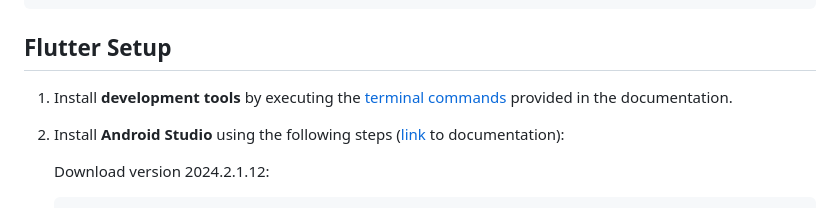
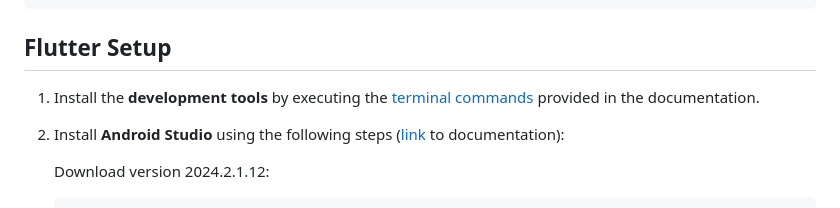
Before and after one commit to RetiefLouw/flutter_speech, a Markdown page: readme.md, the part around the change. Rendered like a GitHub page.

```diff
--- a/readme.md
+++ b/readme.md
@@ -37,7 +37,7 @@ Running `java --version` in the terminal should display the following:
 
 <!-- #### Development Tools -->
 
-1. Install **development tools** by executing the [terminal commands](https://docs.flutter.dev/get-started/install/linux/android#development-tools) provided in the documentation.
+1. Install the **development tools** by executing the [terminal commands](https://docs.flutter.dev/get-started/install/linux/android#development-tools) provided in the documentation.
 
 
 2. Install **Android Studio** using the following steps ([link](https://developer.android.com/studio/install#linux) to documentation):
```
